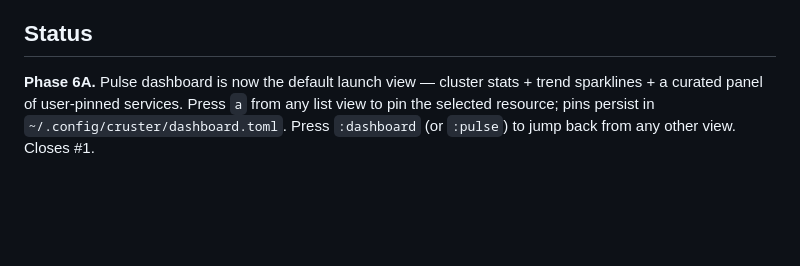
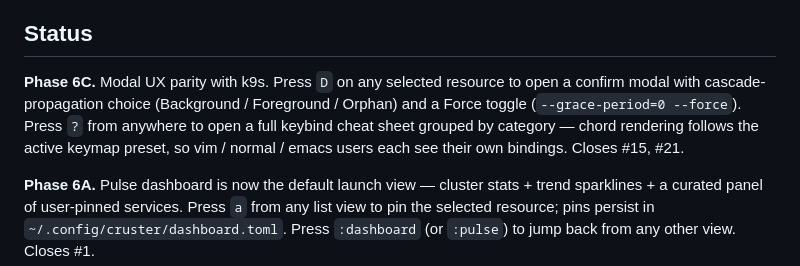
Before and after one commit to thedouglenz/cruster, a Markdown page: README.md, the part around the change. Rendered like a GitHub page; blank space fills up the shorter version.

Commit message:
docs(readme): announce Phase 6C modal UX (delete + help)
Co-Authored-By: Claude Opus 4.7 (1M context) <noreply@anthropic.com>

```diff
--- a/README.md
+++ b/README.md
@@ -16,6 +16,14 @@ This repository is a monorepo:
 - `.github/workflows/` — CI + release pipelines
 
 ## Status
+
+**Phase 6C.** Modal UX parity with k9s. Press `D` on any selected
+resource to open a confirm modal with cascade-propagation choice
+(Background / Foreground / Orphan) and a Force toggle
+(`--grace-period=0 --force`). Press `?` from anywhere to open a
+full keybind cheat sheet grouped by category — chord rendering
+follows the active keymap preset, so vim / normal / emacs users
+each see their own bindings. Closes #15, #21.
 
 **Phase 6A.** Pulse dashboard is now the default launch view —
 cluster stats + trend sparklines + a curated panel of user-pinned
```
